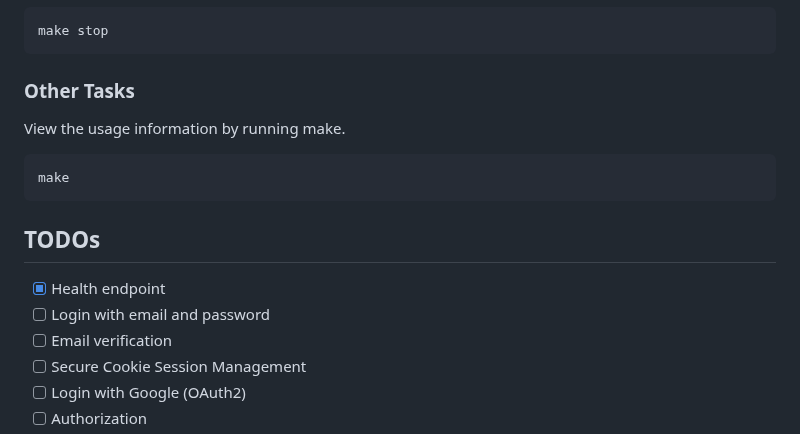
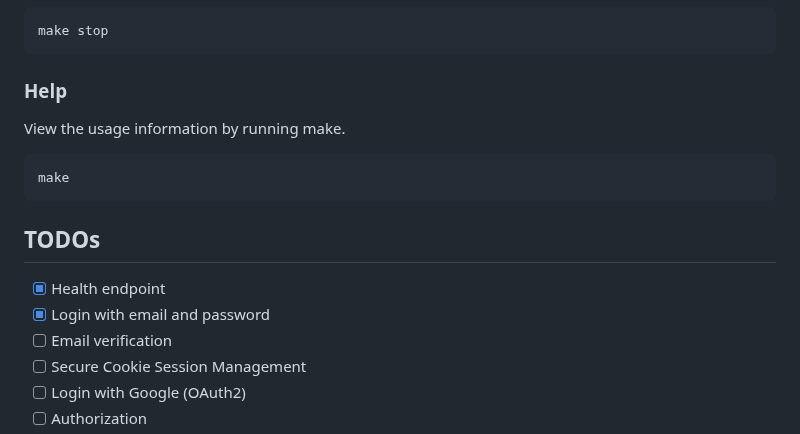
Before and after one commit to ferdiebergado/go-fullstack-boilerplate, a Markdown page: README.md, the part around the change. Rendered like a GitHub page.

Commit message:
Fixed duplicate other tasks

````diff
--- a/README.md
+++ b/README.md
@@ -138,7 +138,7 @@ make restart proxy
 make stop
 ```
 
-### Other Tasks
+### Help
 
 View the usage information by running make.
 
@@ -149,7 +149,7 @@ make
 ## TODOs
 
 -   [x] Health endpoint
--   [ ] Login with email and password
+-   [x] Login with email and password
 -   [ ] Email verification
 -   [ ] Secure Cookie Session Management
 -   [ ] Login with Google (OAuth2)
````
